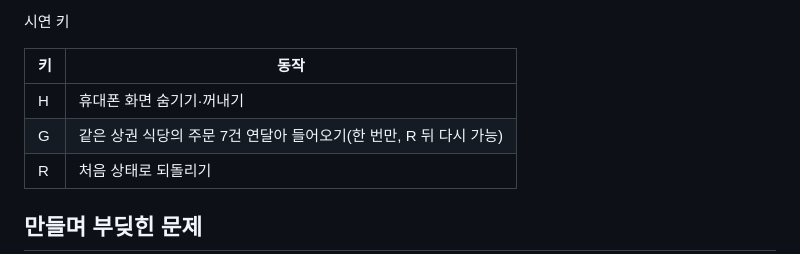
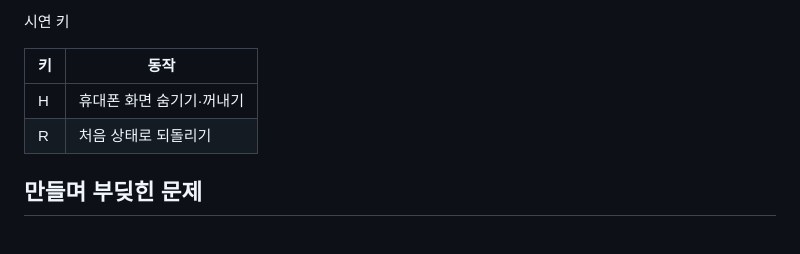
Before and after one commit to noru-0731/group-order-demo, a Markdown page: README.md, the part around the change. Rendered like a GitHub page.

```diff
--- a/README.md
+++ b/README.md
@@ -42,7 +42,6 @@
 | 키 | 동작 |
 |---|---|
 | H | 휴대폰 화면 숨기기·꺼내기 |
-| G | 같은 상권 식당의 주문 7건 연달아 들어오기(한 번만, R 뒤 다시 가능) |
 | R | 처음 상태로 되돌리기 |
 
 ## 만들며 부딪힌 문제
```
Also changed, not shown: deck/img/video-poster.jpg, 5 other files.
